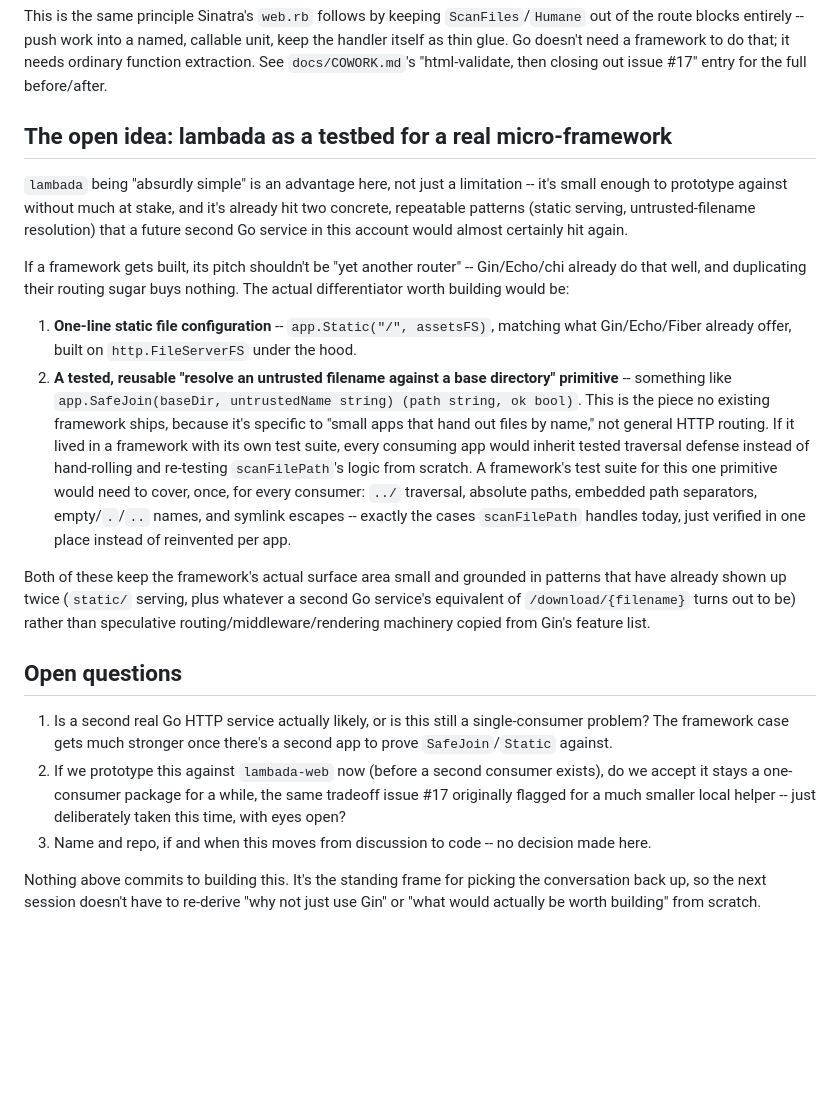
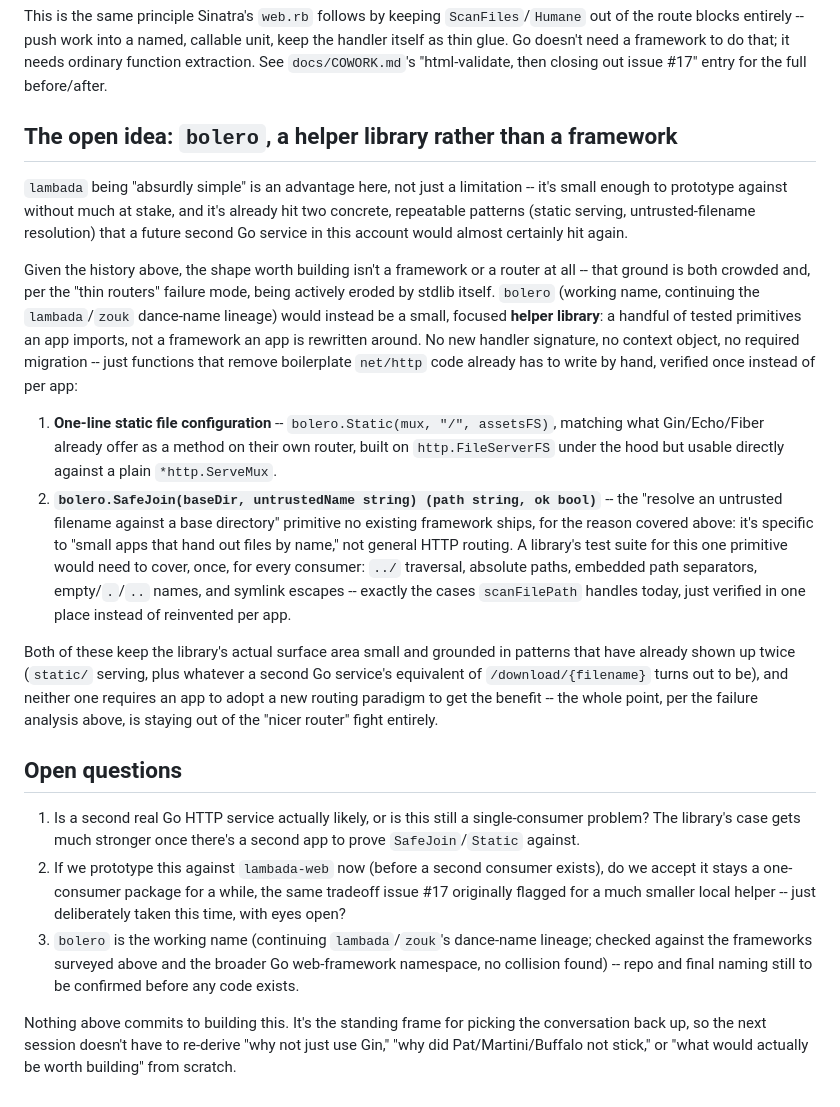
Before and after one commit to woodie/lambada, a Markdown page: docs/FRAMEWORK.md, the part around one of its changes. Drawn GitHub-style; blank space fills up the shorter version.

Commit message:
Update the FRAMEWORK file.

```diff
--- a/docs/FRAMEWORK.md
+++ b/docs/FRAMEWORK.md
@@ -93,7 +154,7 @@ need a framework to do that; it needs ordinary function extraction. See
 `docs/COWORK.md`'s "html-validate, then closing out issue #17" entry for
 the full before/after.
 
-## The open idea: lambada as a testbed for a real micro-framework
+## The open idea: `bolero`, a helper library rather than a framework
 
 `lambada` being "absurdly simple" is an advantage here, not just a
 limitation -- it's small enough to prototype against without much at
@@ -101,46 +162,53 @@ stake, and it's already hit two concrete, repeatable patterns (static
 serving, untrusted-filename resolution) that a future second Go service in
 this account would almost certainly hit again.
 
-If a framework gets built, its pitch shouldn't be "yet another router" --
-Gin/Echo/chi already do that well, and duplicating their routing sugar
-buys nothing. The actual differentiator worth building would be:
+Given the history above, the shape worth building isn't a framework or a
+router at all -- that ground is both crowded and, per the "thin routers"
+failure mode, being actively eroded by stdlib itself. `bolero` (working
+name, continuing the `lambada`/`zouk` dance-name lineage) would instead be
+a small, focused **helper library**: a handful of tested primitives an app
+imports, not a framework an app is rewritten around. No new handler
+signature, no context object, no required migration -- just functions that
+remove boilerplate `net/http` code already has to write by hand, verified
+once instead of per app:
 
-1. **One-line static file configuration** -- `app.Static("/", assetsFS)`,
-   matching what Gin/Echo/Fiber already offer, built on `http.FileServerFS`
-   under the hood.
-2. **A tested, reusable "resolve an untrusted filename against a base
-   directory" primitive** -- something like `app.SafeJoin(baseDir,
-   untrustedName string) (path string, ok bool)`. This is the piece no
-   existing framework ships, because it's specific to "small apps that
-   hand out files by name," not general HTTP routing. If it lived in a
-   framework with its own test suite, every consuming app would inherit
-   tested traversal defense instead of hand-rolling and re-testing
-   `scanFilePath`'s logic from scratch. A framework's test suite for this
-   one primitive would need to cover, once, for every consumer: `../`
+1. **One-line static file configuration** -- `bolero.Static(mux, "/",
+   assetsFS)`, matching what Gin/Echo/Fiber already offer as a method on
+   their own router, built on `http.FileServerFS` under the hood but
+   usable directly against a plain `*http.ServeMux`.
+2. **`bolero.SafeJoin(baseDir, untrustedName string) (path string, ok
+   bool)`** -- the "resolve an untrusted filename against a base
+   directory" primitive no existing framework ships, for the reason
+   covered above: it's specific to "small apps that hand out files by
+   name," not general HTTP routing. A library's test suite for this one
+   primitive would need to cover, once, for every consumer: `../`
    traversal, absolute paths, embedded path separators, empty/`.`/`..`
    names, and symlink escapes -- exactly the cases `scanFilePath` handles
    today, just verified in one place instead of reinvented per app.
 
-Both of these keep the framework's actual surface area small and grounded
-in patterns that have already shown up twice (`static/` serving, plus
+Both of these keep the library's actual surface area small and grounded in
+patterns that have already shown up twice (`static/` serving, plus
 whatever a second Go service's equivalent of `/download/{filename}` turns
-out to be) rather than speculative routing/middleware/rendering machinery
-copied from Gin's feature list.
+out to be), and neither one requires an app to adopt a new routing
+paradigm to get the benefit -- the whole point, per the failure analysis
+above, is staying out of the "nicer router" fight entirely.
 
 ## Open questions
 
 1. Is a second real Go HTTP service actually likely, or is this still a
-   single-consumer problem? The framework case gets much stronger once
+   single-consumer problem? The library's case gets much stronger once
    there's a second app to prove `SafeJoin`/`Static` against.
 2. If we prototype this against `lambada-web` now (before a second
    consumer exists), do we accept it stays a one-consumer package for a
    while, the same tradeoff issue #17 originally flagged for a much
    smaller local helper -- just deliberately taken this time, with eyes
    open?
-3. Name and repo, if and when this moves from discussion to code -- no
-   decision made here.
+3. `bolero` is the working name (continuing `lambada`/`zouk`'s dance-name
+   lineage; checked against the frameworks surveyed above and the broader
+   Go web-framework namespace, no collision found) -- repo and final
+   naming still to be confirmed before any code exists.
 
 Nothing above commits to building this. It's the standing frame for
 picking the conversation back up, so the next session doesn't have to
-re-derive "why not just use Gin" or "what would actually be worth
-building" from scratch.
+re-derive "why not just use Gin," "why did Pat/Martini/Buffalo not stick,"
+or "what would actually be worth building" from scratch.
```
Also changed, not shown: other parts of docs/FRAMEWORK.md (+61 -0 lines).
